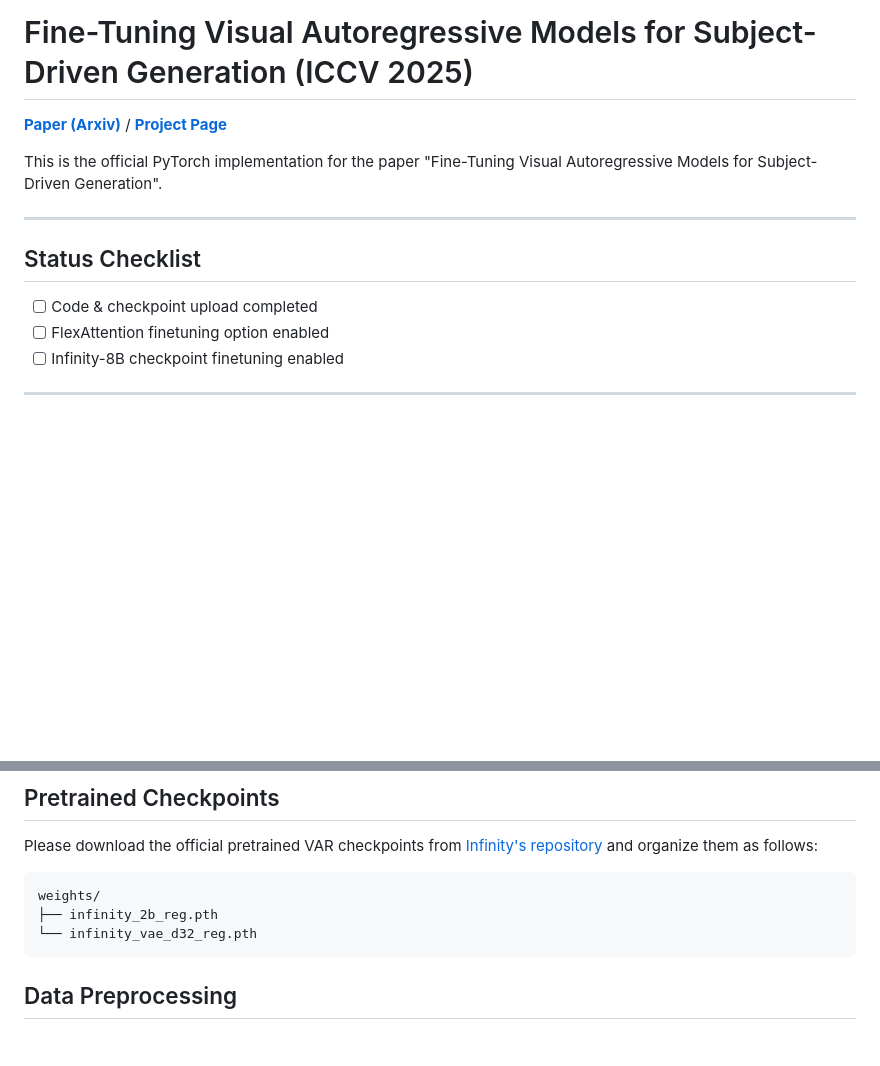
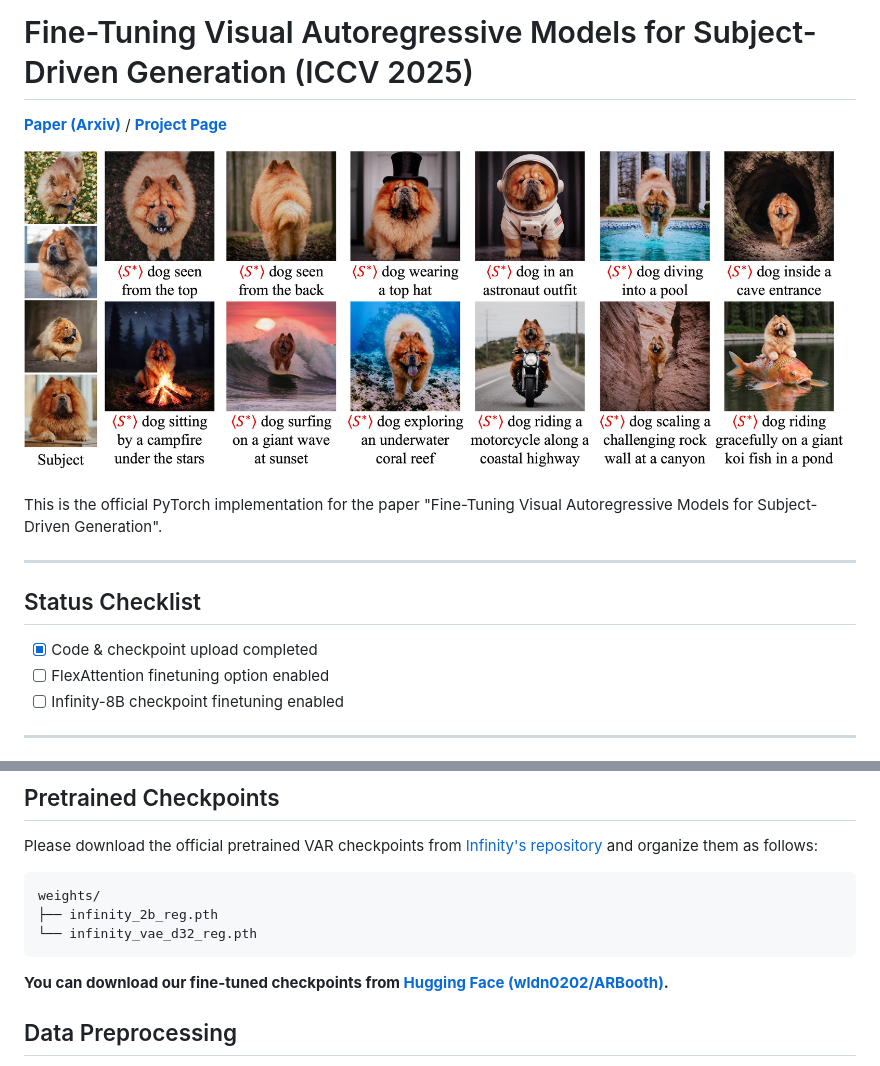
Before and after one commit to jiwoogit/ARBooth, a Markdown page: README.md, 2 parts joined by grey strips. GitHub-like rendering; pictures changed too: assets/main.jpg (added); blank space fills up the shorter version.

````diff
--- a/README.md
+++ b/README.md
@@ -1,6 +1,9 @@
 # Fine-Tuning Visual Autoregressive Models for Subject-Driven Generation (ICCV 2025)
 
+
 [**Paper (Arxiv)**](https://arxiv.org/abs/2504.02612) / [**Project Page**](https://jiwoogit.github.io/ARBooth)
+
+![ARBooth Main](assets/main.jpg)
 
 This is the official PyTorch implementation for the paper "Fine-Tuning Visual Autoregressive Models for Subject-Driven Generation".
 
@@ -8,7 +11,7 @@ This is the official PyTorch implementation for the paper "Fine-Tuning Visual Au
 
 ## Status Checklist
 
-- [ ] Code & checkpoint upload completed
+- [x] Code & checkpoint upload completed
 - [ ] FlexAttention finetuning option enabled
 - [ ] Infinity-8B checkpoint finetuning enabled
 
@@ -55,6 +58,8 @@ weights/
 ├── infinity_2b_reg.pth
 └── infinity_vae_d32_reg.pth
 ```
+
+**You can download our fine-tuned checkpoints from [Hugging Face (wldn0202/ARBooth)](https://huggingface.co/wldn0202/ARBooth).**
 
 ## Data Preprocessing
 
````
